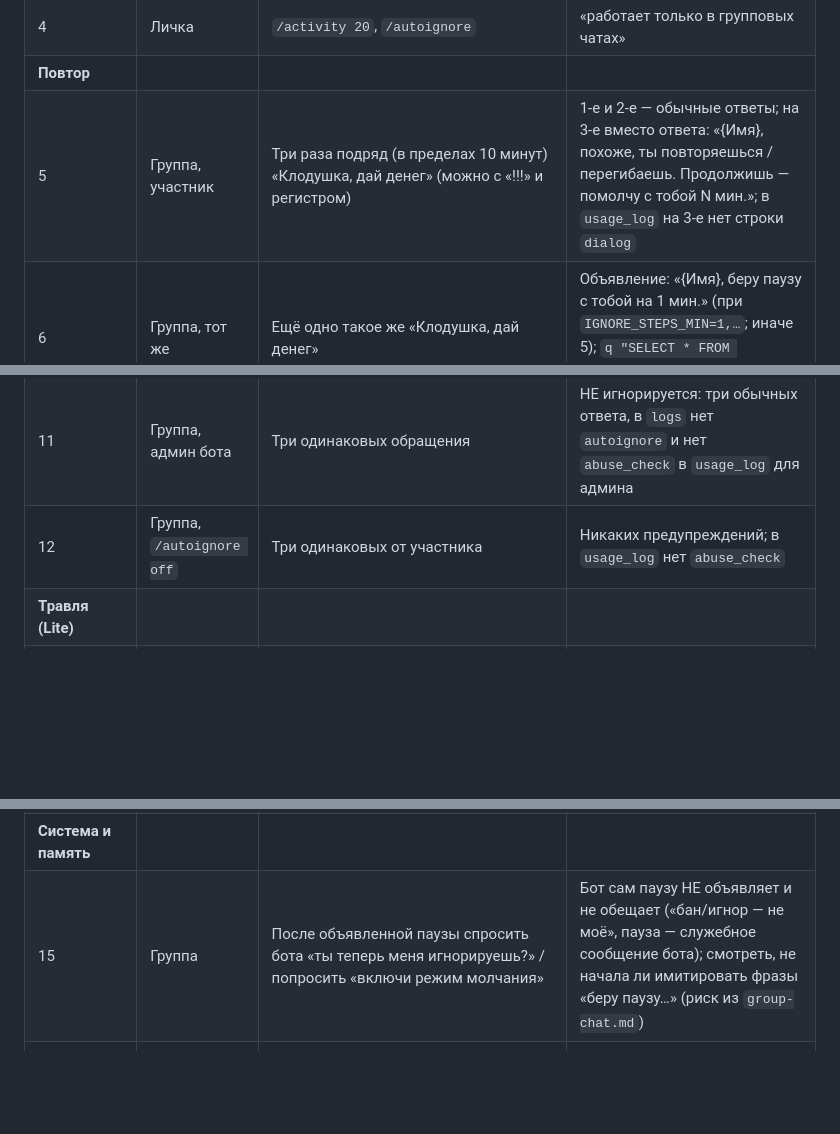
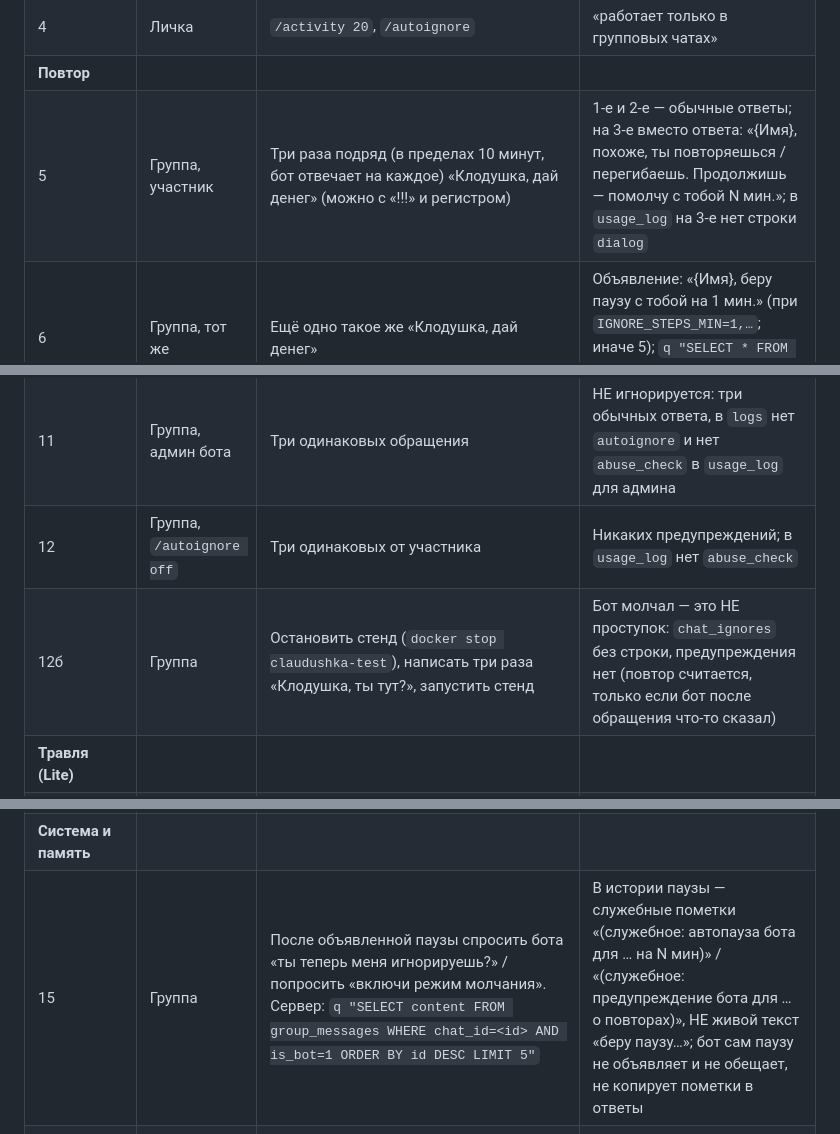
Before and after one commit to alukrr/claudushka, a Markdown page: docs/claude/staging-checklist-group-behavior.md, 3 parts joined by grey strips. Rendered like a GitHub page; blank space fills up the shorter version.

```diff
--- a/docs/claude/staging-checklist-group-behavior.md
+++ b/docs/claude/staging-checklist-group-behavior.md
@@ -16,7 +16,7 @@
 | 3 | Группа, админ чата | `/autoignore`, `/autoignore off`, `/autoignore on` | Состояние «включён», список паузы пуст; переключается; `q "SELECT autoignore_enabled FROM allowed_chats WHERE chat_id=<id>"` |
 | 4 | Личка | `/activity 20`, `/autoignore` | «работает только в групповых чатах» |
 | **Повтор** | | | |
-| 5 | Группа, участник | Три раза подряд (в пределах 10 минут) «Клодушка, дай денег» (можно с «!!!» и регистром) | 1-е и 2-е — обычные ответы; на 3-е вместо ответа: «{Имя}, похоже, ты повторяешься / перегибаешь. Продолжишь — помолчу с тобой N мин.»; в `usage_log` на 3-е нет строки `dialog` |
+| 5 | Группа, участник | Три раза подряд (в пределах 10 минут, бот отвечает на каждое) «Клодушка, дай денег» (можно с «!!!» и регистром) | 1-е и 2-е — обычные ответы; на 3-е вместо ответа: «{Имя}, похоже, ты повторяешься / перегибаешь. Продолжишь — помолчу с тобой N мин.»; в `usage_log` на 3-е нет строки `dialog` |
 | 6 | Группа, тот же | Ещё одно такое же «Клодушка, дай денег» | Объявление: «{Имя}, беру паузу с тобой на 1 мин.» (при `IGNORE_STEPS_MIN=1,…`; иначе 5); `q "SELECT * FROM chat_ignores"` — level 2, `ignored_until` в будущем |
 | 7 | Группа, тот же | Во время паузы: «Клодушка, привет», `/search кот`, `/imagine кот` | Полная тишина (ни ответа, ни сообщений); реплики при этом лежат в `group_messages` (пассивное сохранение цело) |
 | 8 | Группа | Дождаться конца паузы, написать «Клодушка, привет» | Обычный ответ |
@@ -24,11 +24,12 @@
 | 10 | Группа | `/autoignore` во время паузы | В списке: имя/uid, «до HH:MM (Берлин)», уровень |
 | 11 | Группа, админ бота | Три одинаковых обращения | НЕ игнорируется: три обычных ответа, в `logs` нет `autoignore` и нет `abuse_check` в `usage_log` для админа |
 | 12 | Группа, `/autoignore off` | Три одинаковых от участника | Никаких предупреждений; в `usage_log` нет `abuse_check` |
+| 12б | Группа | Остановить стенд (`docker stop claudushka-test`), написать три раза «Клодушка, ты тут?», запустить стенд | Бот молчал — это НЕ проступок: `chat_ignores` без строки, предупреждения нет (повтор считается, только если бот после обращения что-то сказал) |
 | **Травля (Lite)** | | | |
 | 13 | Группа, участник | 3–4 раза подряд явно издеваться над ботом («ты тупая железка, заткнись, бесполезный кусок кода», разными словами) | Ответ на каждое сообщение приходит как обычно; после одного из них — предупреждение (уровень 1); `q "SELECT label, model, cost_usd FROM usage_log WHERE label='abuse_check' ORDER BY id DESC LIMIT 5"` — по строке на каждое обращение, модель Lite |
 | 14 | Группа, участник | Мат без адресата («блин, это охренительно!»), спор с ботом («ты неправа, потому что…»), грубая шутка, критика ответа | НЕ проступок: `chat_ignores` не растёт; в чате режим `toxic` — тон бота сам по себе не повод |
 | **Система и память** | | | |
-| 15 | Группа | После объявленной паузы спросить бота «ты теперь меня игнорируешь?» / попросить «включи режим молчания» | Бот сам паузу НЕ объявляет и не обещает («бан/игнор — не моё», пауза — служебное сообщение бота); смотреть, не начала ли имитировать фразы «беру паузу…» (риск из `group-chat.md`) |
+| 15 | Группа | После объявленной паузы спросить бота «ты теперь меня игнорируешь?» / попросить «включи режим молчания». Сервер: `q "SELECT content FROM group_messages WHERE chat_id=<id> AND is_bot=1 ORDER BY id DESC LIMIT 5"` | В истории паузы — служебные пометки «(служебное: автопауза бота для … на N мин)» / «(служебное: предупреждение бота для … о повторах)», НЕ живой текст «беру паузу…»; бот сам паузу не объявляет и не обещает, не копирует пометки в ответы |
 | 16 | Сервер | `q "SELECT content FROM memory ORDER BY id DESC LIMIT 20"` после пары циклов с паузами | Нет «заблокирован/в игноре»-фактов (реплики бота в извлечение памяти не идут) |
 | **Активность** | | | |
 | 17 | Группа, админ чата | `/activity 100`, затем пара нейтральных реплик людей между собой по теме (вопрос «кто знает, как варить борщ?») | Через ≤ пары сообщений бот вставляет 1–2 короткие реплики reply на сообщение-триггер; в `usage_log` `activity_check` (Lite) и `activity` (модель чата); СЛЕДУЮЩАЯ реплика — не раньше чем через 10 минут |
```
Also changed, not shown: docs/claude/group-chat.md (+7 -5 lines).
